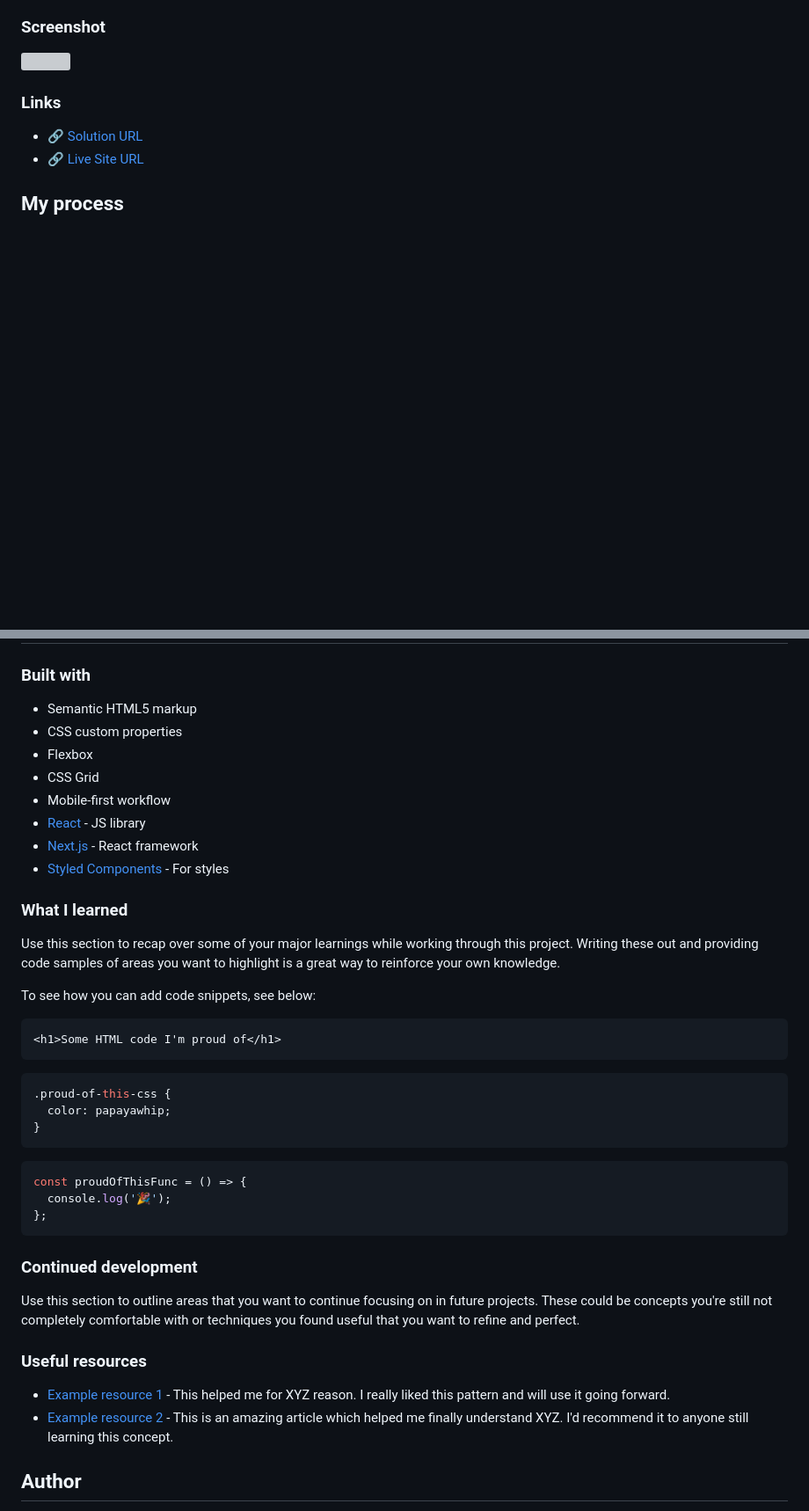
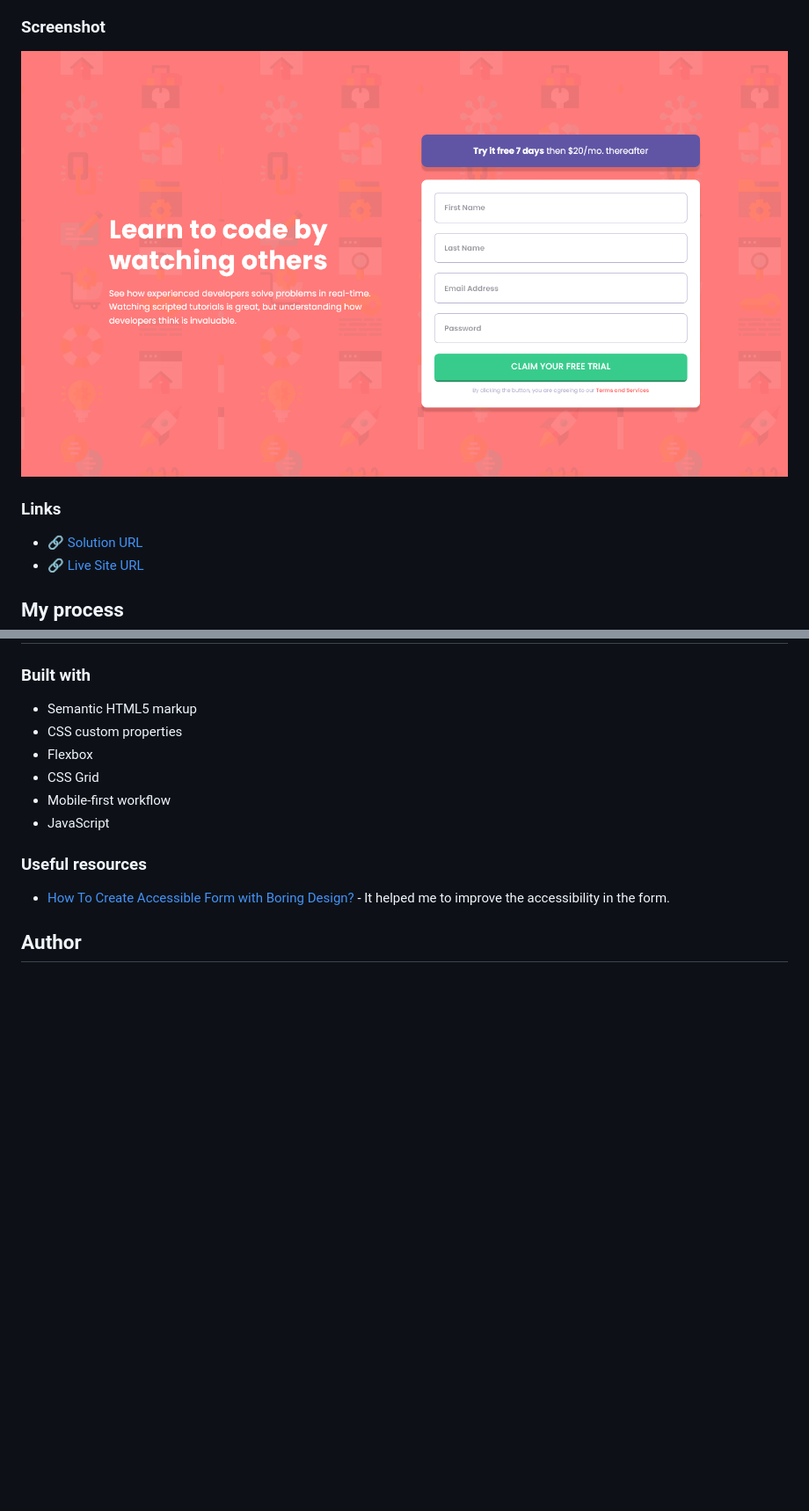
Before and after one commit to mateusbelicio/intro-component-with-signup-form, a Markdown page: README.md, 2 parts joined by grey strips. Shown: that part at 88% size. GitHub-like rendering; pictures changed too: design/desktop-result.png (added); blank space fills up the shorter version; grey boxes are pictures that could not be loaded.

````diff
--- a/README.md
+++ b/README.md
@@ -32,7 +29,7 @@ Users should be able to:
 
 ### Screenshot
 
-![](./design/)
+![](./design/desktop-result.png)
 
 ### Links
 
@@ -48,40 +45,11 @@ Users should be able to:
 - Flexbox
 - CSS Grid
 - Mobile-first workflow
-- [React](https://reactjs.org/) - JS library
-- [Next.js](https://nextjs.org/) - React framework
-- [Styled Components](https://styled-components.com/) - For styles
-
-### What I learned
-
-Use this section to recap over some of your major learnings while working through this project. Writing these out and providing code samples of areas you want to highlight is a great way to reinforce your own knowledge.
-
-To see how you can add code snippets, see below:
-
-```html
-<h1>Some HTML code I'm proud of</h1>
-```
-
-```css
-.proud-of-this-css {
-  color: papayawhip;
-}
-```
-
-```js
-const proudOfThisFunc = () => {
-  console.log('🎉');
-};
-```
-
-### Continued development
-
-Use this section to outline areas that you want to continue focusing on in future projects. These could be concepts you're still not completely comfortable with or techniques you found useful that you want to refine and perfect.
+- JavaScript
 
 ### Useful resources
 
-- [Example resource 1](https://www.example.com) - This helped me for XYZ reason. I really liked this pattern and will use it going forward.
-- [Example resource 2](https://www.example.com) - This is an amazing article which helped me finally understand XYZ. I'd recommend it to anyone still learning this concept.
+- [How To Create Accessible Form with Boring Design? ](https://community.codenewbie.org/vanzasetia/how-to-create-accessible-form-with-boring-design-4ab0) - It helped me to improve the accessibility in the form.
 
 ## Author
 
````
Also changed, not shown: other parts of README.md (+0 -3 lines), 3 other files.
